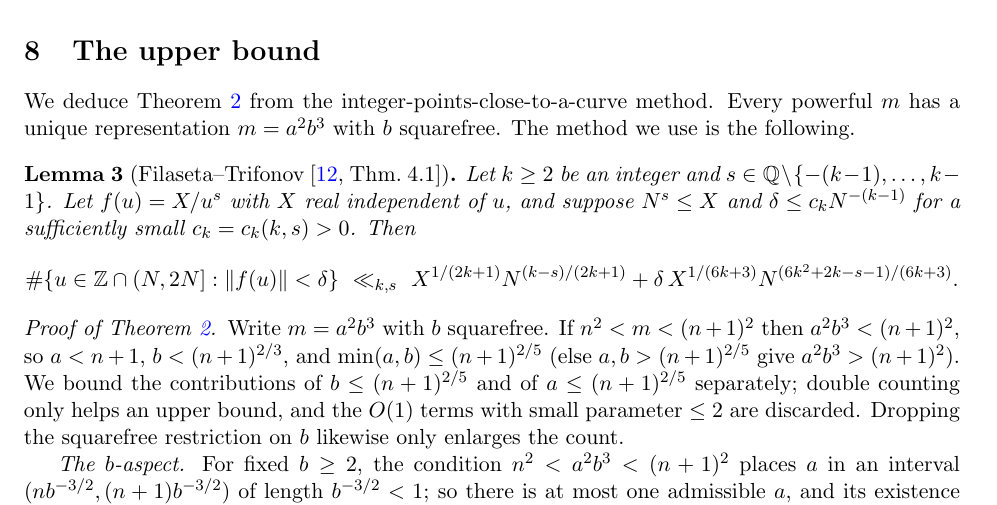
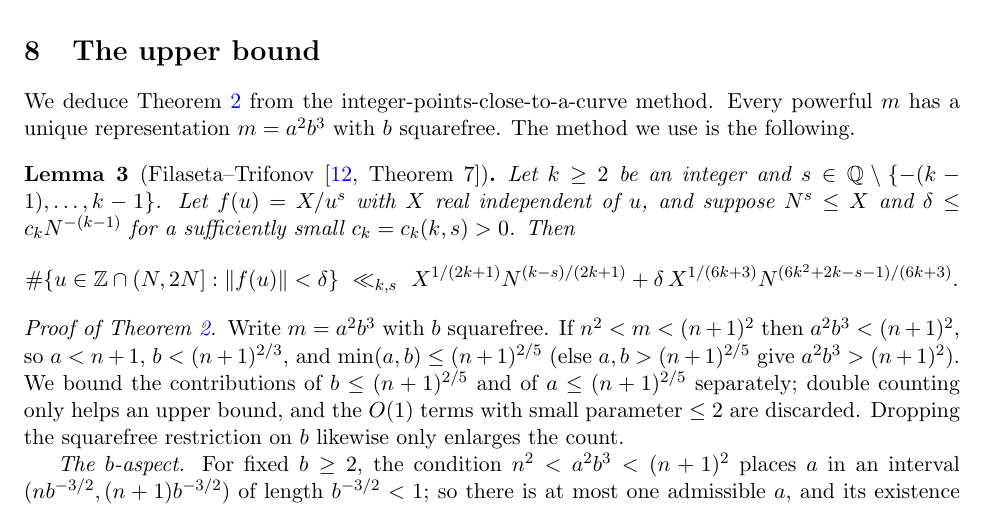
Before and after one commit to scottdhughes/erdos942, a LaTeX paper (paper/main.tex): part of page 4 of 7, cut so that both start at the same text. Compiled offline with pdfLaTeX.

Commit message:
Fix citation: Filaseta–Trifonov near-curve estimate is Theorem 7, not Thm 4.1
The integer-points-close-to-a-curve lemma (Lemma, lem:ft) is quoted from
Filaseta–Trifonov, 'The distribution of fractional parts with applications to gap
results in number theory', Proc. London Math. Soc. (3) 73 (1996), 241–278, where
the result is Theorem 7 (hypotheses k>=2, s in Q minus {-(k-1),...,k-1},
f(u)=X/u^s, N^s<=X, delta<=c_k N^{-(k-1)}; bound
X^{1/(2k+1)}N^{(k-s)/(2k+1)} + delta X^{1/(6k+3)}N^{(6k^2+2k-s-1)/(6k+3)}),
verified against the source. The statement quoted was already exact; only the
theorem number was wrong (was 'Thm. 4.1'). Proof substance unchanged; PDF rebuilt.

```diff
--- a/paper/main.tex
+++ b/paper/main.tex
@@ -226,7 +226,7 @@ in the second half of Proposition~\ref{prop:disc}; the displayed forms then foll
 We deduce Theorem~\ref{thm:upper} from the integer-points-close-to-a-curve method. Every powerful $m$ has a
 unique representation $m=a^2b^3$ with $b$ squarefree. The method we use is the following.
 
-\begin{lemma}[Filaseta--Trifonov {\cite[Thm.~4.1]{FT96}}]\label{lem:ft}
+\begin{lemma}[Filaseta--Trifonov {\cite[Theorem~7]{FT96}}]\label{lem:ft}
 Let $k\ge2$ be an integer and $s\in\Q\setminus\{-(k-1),\dots,k-1\}$. Let $f(u)=X/u^s$ with $X$ real
 independent of $u$, and suppose $N^s\le X$ and $\delta\le c_k N^{-(k-1)}$ for a sufficiently small
 $c_k=c_k(k,s)>0$. Then
```
Also changed, not shown: paper/main.pdf.
